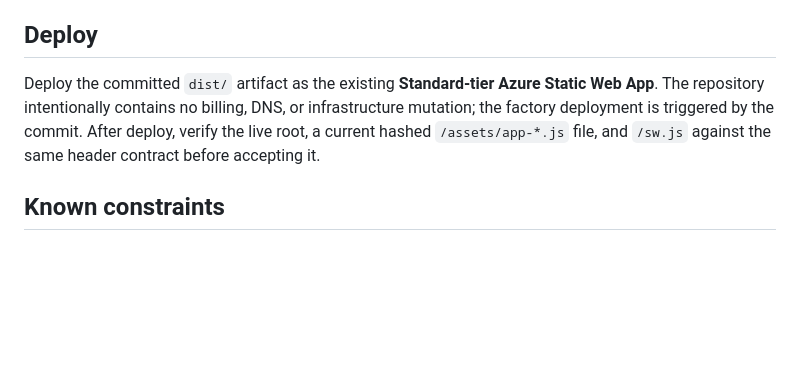
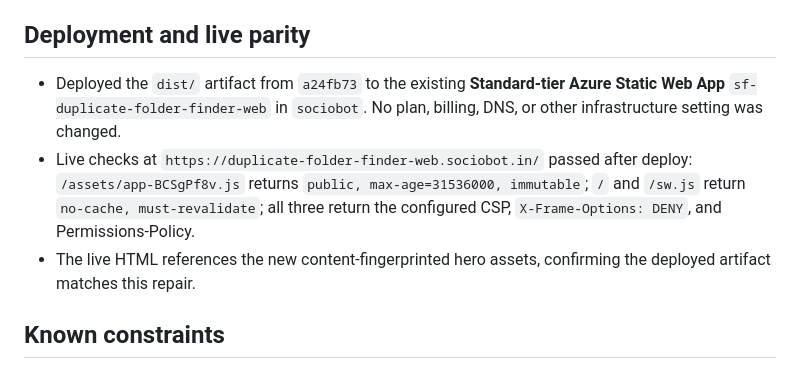
Before and after one commit to B-Divyesh/sf-duplicate-folder-finder-web, a Markdown page: .factory/handoff.md, the part around the change. GitHub-like rendering; blank space fills up the shorter version.

Commit message:
docs: record deployment header parity

```diff
--- a/.factory/handoff.md
+++ b/.factory/handoff.md
@@ -33,9 +33,11 @@ curl -sSI http://127.0.0.1:4180/sw.js
 - Local header parity: `/assets/app-BCSgPf8v.js` returned the one-year immutable policy; `/` and `/sw.js` returned `no-cache, must-revalidate`; all returned CSP, frame protection, and Permissions-Policy.
 - The prior independent File System Access scan coverage remains intact: exact nested/empty-directory comparison, containment boundary, unreadable-file warning recovery, malformed report recovery, local-only request audit, update toast, keyboard/reduced-motion, and production Lighthouse mobile 100 performance / 100 accessibility results are recorded in `.factory/verification.md`.
 
-## Deploy
+## Deployment and live parity
 
-Deploy the committed `dist/` artifact as the existing **Standard-tier Azure Static Web App**. The repository intentionally contains no billing, DNS, or infrastructure mutation; the factory deployment is triggered by the commit. After deploy, verify the live root, a current hashed `/assets/app-*.js` file, and `/sw.js` against the same header contract before accepting it.
+- Deployed the `dist/` artifact from `a24fb73` to the existing **Standard-tier Azure Static Web App** `sf-duplicate-folder-finder-web` in `sociobot`. No plan, billing, DNS, or other infrastructure setting was changed.
+- Live checks at `https://duplicate-folder-finder-web.sociobot.in/` passed after deploy: `/assets/app-BCSgPf8v.js` returns `public, max-age=31536000, immutable`; `/` and `/sw.js` return `no-cache, must-revalidate`; all three return the configured CSP, `X-Frame-Options: DENY`, and Permissions-Policy.
+- The live HTML references the new content-fingerprinted hero assets, confirming the deployed artifact matches this repair.
 
 ## Known constraints
 
```
